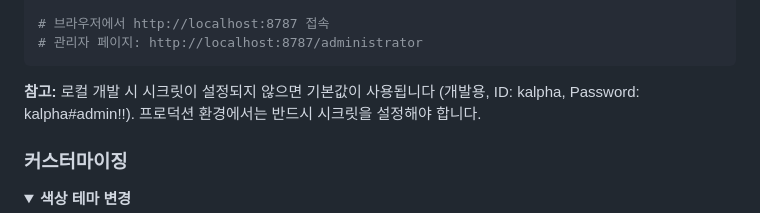
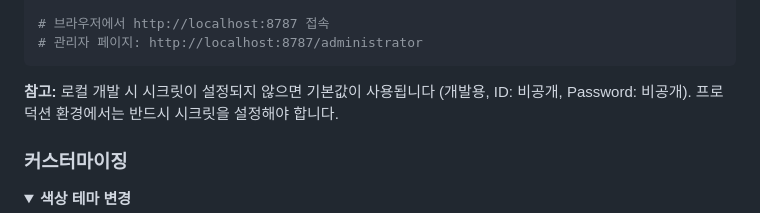
Before and after one commit to gguatit/Anonymous_Chat, a Markdown page: README.md, the part around the change. Drawn GitHub-style; folded sections open.

Commit message:
Revise default credentials in README
Updated sensitive information in README for security.

````diff
--- a/README.md
+++ b/README.md
@@ -227,7 +227,7 @@ npm run dev
 # 관리자 페이지: http://localhost:8787/administrator
 ```
 
-**참고:** 로컬 개발 시 시크릿이 설정되지 않으면 기본값이 사용됩니다 (개발용, ID: kalpha, Password: kalpha#admin!!). 프로덕션 환경에서는 반드시 시크릿을 설정해야 합니다.
+**참고:** 로컬 개발 시 시크릿이 설정되지 않으면 기본값이 사용됩니다 (개발용, ID: 비공개, Password: 비공개). 프로덕션 환경에서는 반드시 시크릿을 설정해야 합니다.
 
 ### 커스터마이징
 
````
